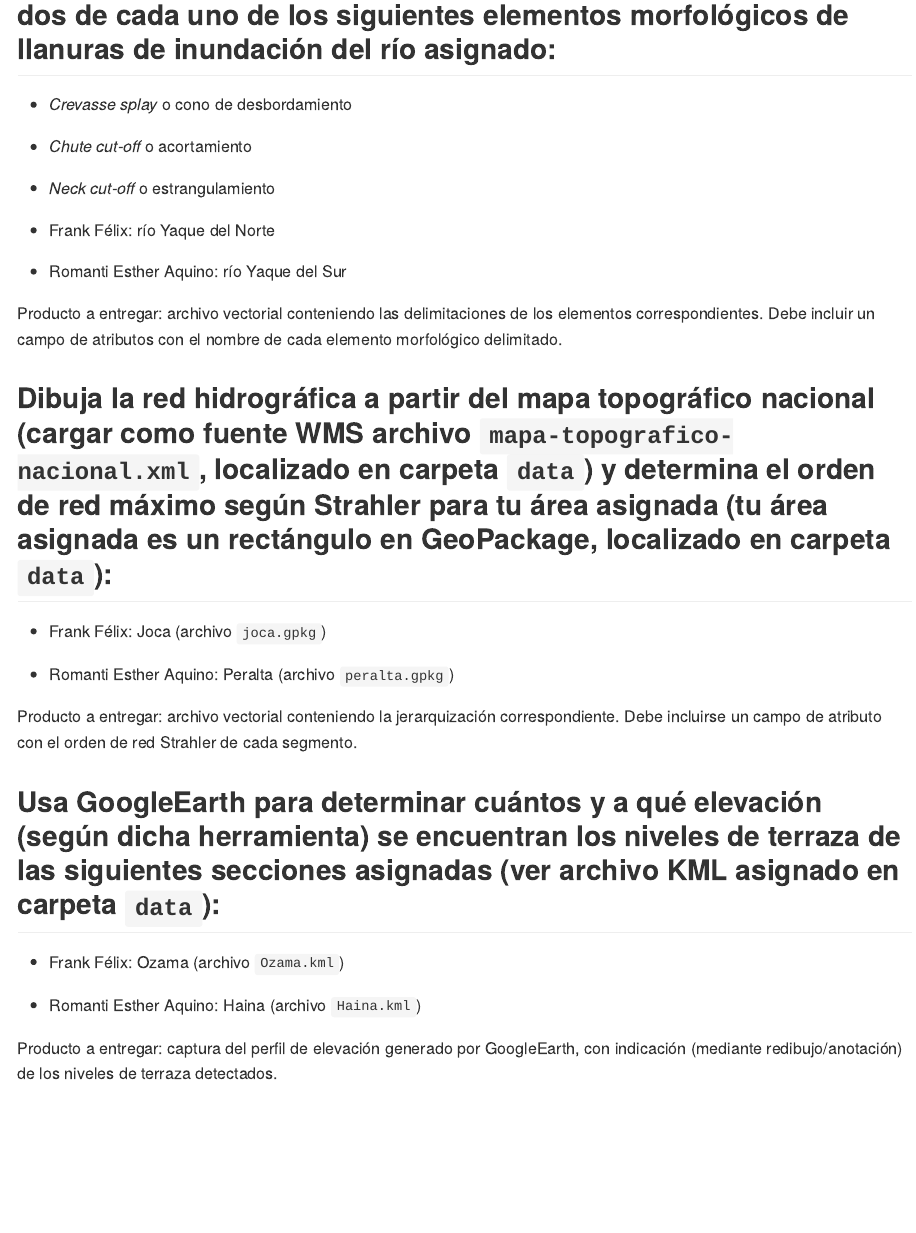
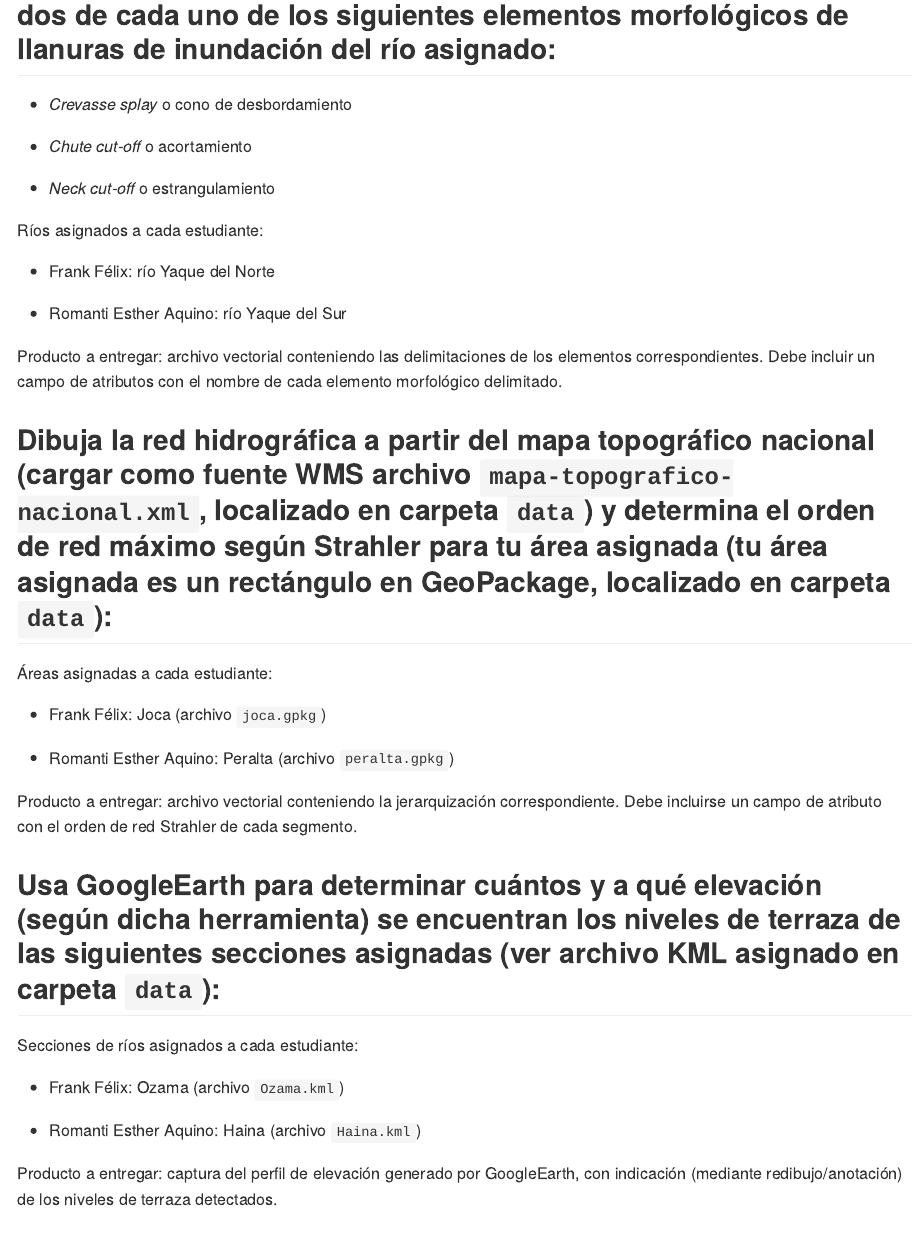
Before and after one commit to geomorfologia-master/unidad-4-asignacion-1-elementos-morfometria, an R Markdown document (README.Rmd): the page in a window 1100 px wide, from 240 px down. The pictures show the output file README.md that the author committed with the source, drawn offline in the style of GitHub.

Commit message:
UPDATE readme

```diff
--- a/README.Rmd
+++ b/README.Rmd
@@ -26,6 +26,8 @@ knitr::opts_chunk$set(
 
 - _Neck cut-off_ o estrangulamiento
 
+Ríos asignados a cada estudiante:
+
 - Frank Félix: río Yaque del Norte
 
 - Romanti Esther Aquino: río Yaque del Sur
@@ -33,6 +35,8 @@ knitr::opts_chunk$set(
 Producto a entregar: archivo vectorial conteniendo las delimitaciones de los elementos correspondientes. Debe incluir un campo de atributos con el nombre de cada elemento morfológico delimitado.
 
 ## Dibuja la red hidrográfica a partir del mapa topográfico nacional (cargar como fuente WMS archivo `mapa-topografico-nacional.xml`, localizado en carpeta `data`) y determina el orden de red máximo según Strahler para tu área asignada (tu área asignada es un rectángulo en GeoPackage, localizado en carpeta `data`):
+
+Áreas asignadas a cada estudiante:
 
 - Frank Félix: Joca (archivo `joca.gpkg`)
 
@@ -42,6 +46,8 @@ Producto a entregar: archivo vectorial conteniendo la jerarquización correspond
 
 ## Usa GoogleEarth para determinar cuántos y a qué elevación (según dicha herramienta) se encuentran los niveles de terraza de las siguientes secciones asignadas (ver archivo KML asignado en carpeta `data`):
 
+Secciones de ríos asignados a cada estudiante:
+
 - Frank Félix: Ozama (archivo `Ozama.kml`)
 
 - Romanti Esther Aquino: Haina  (archivo `Haina.kml`)
```
Also changed, not shown: README.md.
